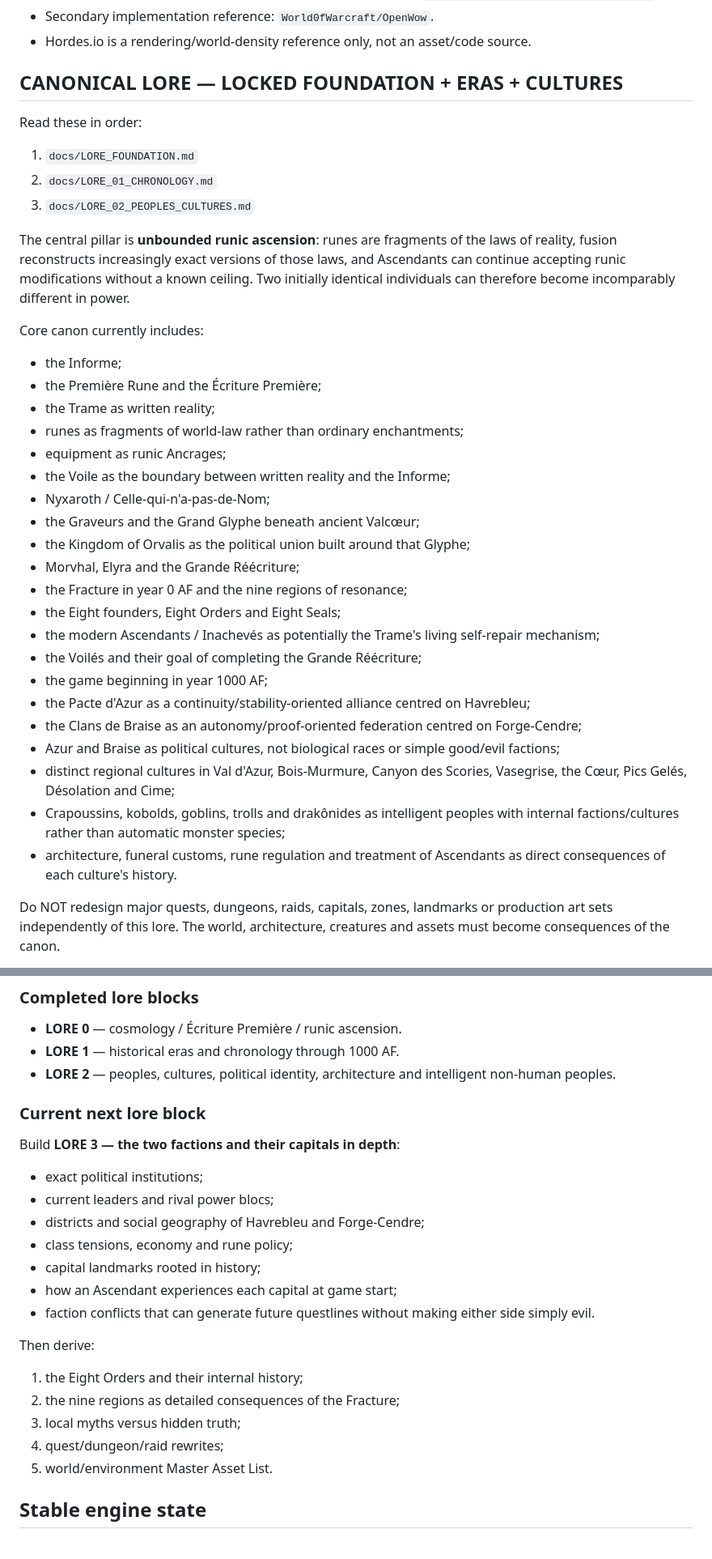
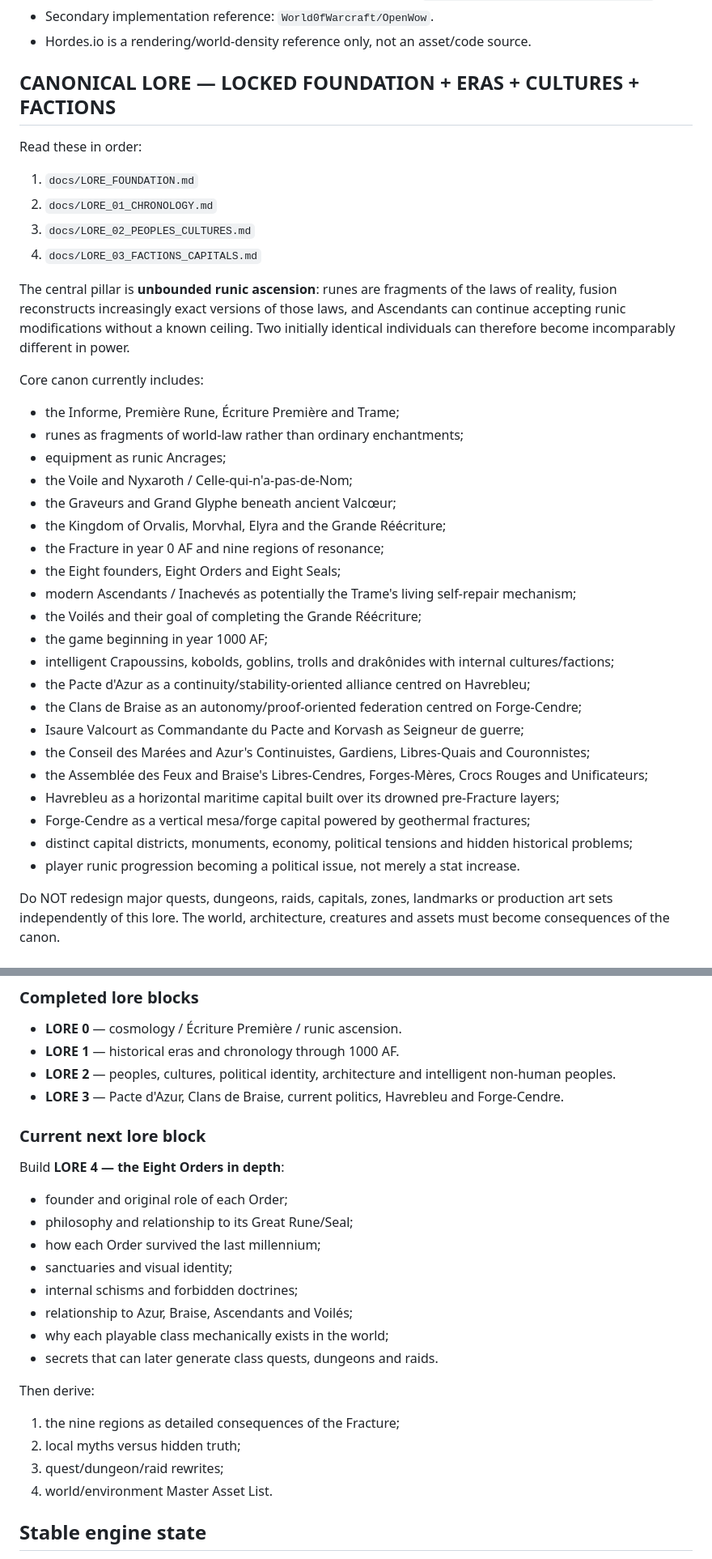
Before and after one commit to allandeman90-hash/orvalis, a Markdown page: CURRENT_CHECKPOINT.md, 2 parts joined by grey strips. Shown at 81% size. GitHub-like rendering.

Commit message:
Advance lore checkpoint after factions and capitals

```diff
--- a/CURRENT_CHECKPOINT.md
+++ b/CURRENT_CHECKPOINT.md
@@ -12,36 +12,37 @@ Read `AGENT_RULES.md` before doing anything in a new chat/session. Its execution
 - Secondary implementation reference: `World0fWarcraft/OpenWow`.
 - Hordes.io is a rendering/world-density reference only, not an asset/code source.
 
-## CANONICAL LORE — LOCKED FOUNDATION + ERAS + CULTURES
+## CANONICAL LORE — LOCKED FOUNDATION + ERAS + CULTURES + FACTIONS
 Read these in order:
 1. `docs/LORE_FOUNDATION.md`
 2. `docs/LORE_01_CHRONOLOGY.md`
 3. `docs/LORE_02_PEOPLES_CULTURES.md`
+4. `docs/LORE_03_FACTIONS_CAPITALS.md`
 
 The central pillar is **unbounded runic ascension**: runes are fragments of the laws of reality, fusion reconstructs increasingly exact versions of those laws, and Ascendants can continue accepting runic modifications without a known ceiling. Two initially identical individuals can therefore become incomparably different in power.
 
 Core canon currently includes:
-- the Informe;
-- the Première Rune and the Écriture Première;
-- the Trame as written reality;
+- the Informe, Première Rune, Écriture Première and Trame;
 - runes as fragments of world-law rather than ordinary enchantments;
 - equipment as runic Ancrages;
-- the Voile as the boundary between written reality and the Informe;
-- Nyxaroth / Celle-qui-n'a-pas-de-Nom;
-- the Graveurs and the Grand Glyphe beneath ancient Valcœur;
-- the Kingdom of Orvalis as the political union built around that Glyphe;
-- Morvhal, Elyra and the Grande Réécriture;
-- the Fracture in year 0 AF and the nine regions of resonance;
+- the Voile and Nyxaroth / Celle-qui-n'a-pas-de-Nom;
+- the Graveurs and Grand Glyphe beneath ancient Valcœur;
+- the Kingdom of Orvalis, Morvhal, Elyra and the Grande Réécriture;
+- the Fracture in year 0 AF and nine regions of resonance;
 - the Eight founders, Eight Orders and Eight Seals;
-- the modern Ascendants / Inachevés as potentially the Trame's living self-repair mechanism;
+- modern Ascendants / Inachevés as potentially the Trame's living self-repair mechanism;
 - the Voilés and their goal of completing the Grande Réécriture;
 - the game beginning in year 1000 AF;
+- intelligent Crapoussins, kobolds, goblins, trolls and drakônides with internal cultures/factions;
 - the Pacte d'Azur as a continuity/stability-oriented alliance centred on Havrebleu;
 - the Clans de Braise as an autonomy/proof-oriented federation centred on Forge-Cendre;
-- Azur and Braise as political cultures, not biological races or simple good/evil factions;
-- distinct regional cultures in Val d'Azur, Bois-Murmure, Canyon des Scories, Vasegrise, the Cœur, Pics Gelés, Désolation and Cime;
-- Crapoussins, kobolds, goblins, trolls and drakônides as intelligent peoples with internal factions/cultures rather than automatic monster species;
-- architecture, funeral customs, rune regulation and treatment of Ascendants as direct consequences of each culture's history.
+- Isaure Valcourt as Commandante du Pacte and Korvash as Seigneur de guerre;
+- the Conseil des Marées and Azur's Continuistes, Gardiens, Libres-Quais and Couronnistes;
+- the Assemblée des Feux and Braise's Libres-Cendres, Forges-Mères, Crocs Rouges and Unificateurs;
+- Havrebleu as a horizontal maritime capital built over its drowned pre-Fracture layers;
+- Forge-Cendre as a vertical mesa/forge capital powered by geothermal fractures;
+- distinct capital districts, monuments, economy, political tensions and hidden historical problems;
+- player runic progression becoming a political issue, not merely a stat increase.
 
 Do NOT redesign major quests, dungeons, raids, capitals, zones, landmarks or production art sets independently of this lore. The world, architecture, creatures and assets must become consequences of the canon.
 
@@ -54,23 +55,24 @@ The user explicitly reprioritized Orvalis on 2026-10-09: before mass asset acqui
 - **LORE 0** — cosmology / Écriture Première / runic ascension.
 - **LORE 1** — historical eras and chronology through 1000 AF.
 - **LORE 2** — peoples, cultures, political identity, architecture and intelligent non-human peoples.
+- **LORE 3** — Pacte d'Azur, Clans de Braise, current politics, Havrebleu and Forge-Cendre.
 
 ### Current next lore block
-Build **LORE 3 — the two factions and their capitals in depth**:
-- exact political institutions;
-- current leaders and rival power blocs;
-- districts and social geography of Havrebleu and Forge-Cendre;
-- class tensions, economy and rune policy;
-- capital landmarks rooted in history;
-- how an Ascendant experiences each capital at game start;
-- faction conflicts that can generate future questlines without making either side simply evil.
+Build **LORE 4 — the Eight Orders in depth**:
+- founder and original role of each Order;
+- philosophy and relationship to its Great Rune/Seal;
+- how each Order survived the last millennium;
+- sanctuaries and visual identity;
+- internal schisms and forbidden doctrines;
+- relationship to Azur, Braise, Ascendants and Voilés;
+- why each playable class mechanically exists in the world;
+- secrets that can later generate class quests, dungeons and raids.
 
 Then derive:
-1. the Eight Orders and their internal history;
-2. the nine regions as detailed consequences of the Fracture;
-3. local myths versus hidden truth;
-4. quest/dungeon/raid rewrites;
-5. world/environment Master Asset List.
+1. the nine regions as detailed consequences of the Fracture;
+2. local myths versus hidden truth;
+3. quest/dungeon/raid rewrites;
+4. world/environment Master Asset List.
 
 ## Stable engine state
 - P0–P7 substantially implemented/validated.
```
Also changed, not shown: other parts of CURRENT_CHECKPOINT.md (+3 -2 lines).
